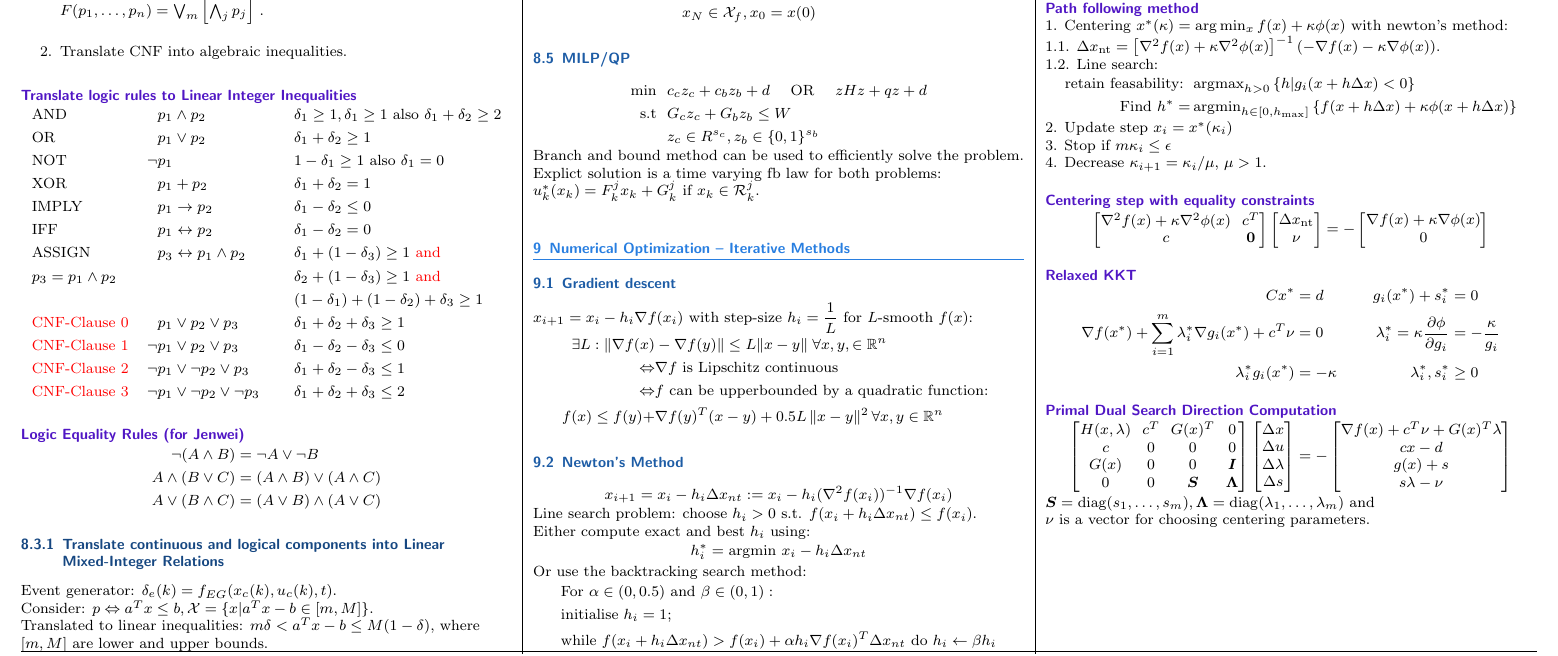
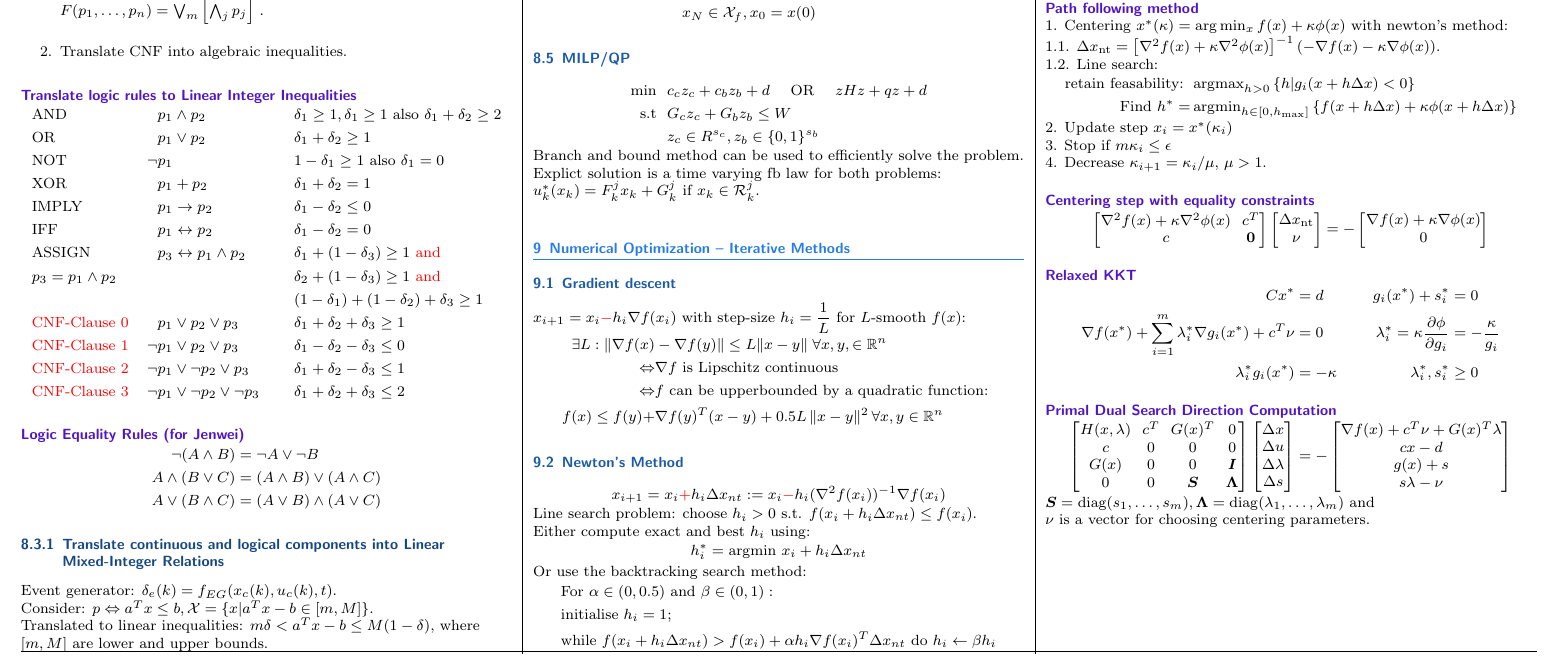
Before and after one commit to timethy/eth-17fs-mpc, a LaTeX document (summary.tex): part of page 4 of 4, cut so that both start at the same text. Compiled offline with pdfLaTeX.

Commit message:
Fix signs in newtons

```diff
--- a/summary.tex
+++ b/summary.tex
@@ -662,12 +662,12 @@ f(x) \le f(y) + &\nabla f(y)^T(x - y)+ 0.5L\left\| x-y\right\|^2 \forall x, y \i
 
 \subsection{Newton's Method}
 \begin{align*}
-x_{i+1} = x_i - h_i\Delta x_{nt} := x_i - h_i (\nabla^2 f(x_i))^{-1} \nabla f(x_i)
+x_{i+1} = x_i \remph{+} h_i\Delta x_{nt} := x_i \remph{-} h_i (\nabla^2 f(x_i))^{-1} \nabla f(x_i)
 \end{align*}
 Line search problem: choose $h_i > 0$ s.t. $f(x_i + h_i\Delta x_{nt}) \leq f(x_i)$. \\
 Either compute exact and best $h_i$ using:
 \begin{align*}
-h_i^* = \text{argmin } x_i - h_i\Delta x_{nt}
+h_i^* = \text{argmin } x_i + h_i\Delta x_{nt}
 \end{align*}
 
 Or use the backtracking search method:
```
Also changed, not shown: summary.pdf, summary.tex (2 more changed lines).
